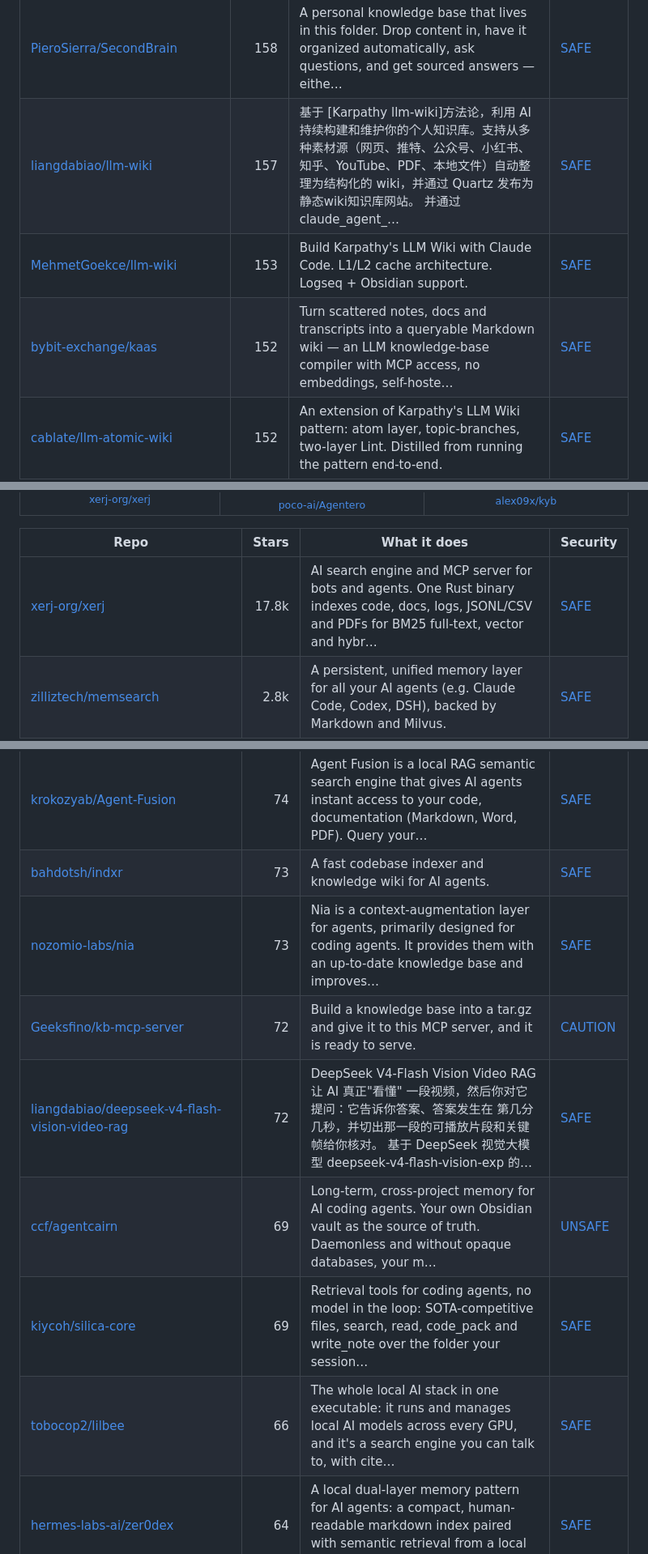
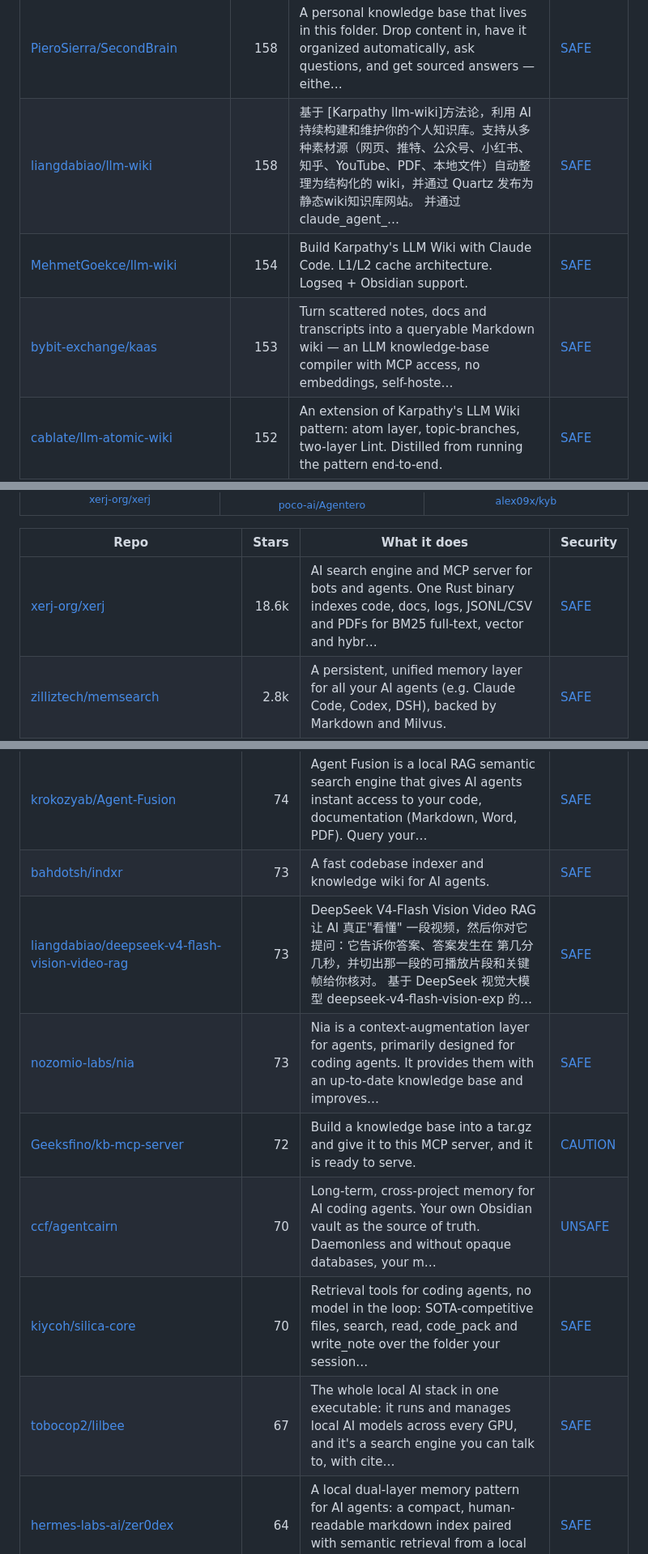
Before and after one commit to zhuyansen/awesome-llm-wiki, a Markdown page: README.md, 3 parts joined by grey strips. Shown at 81% size. Drawn GitHub-style.

```diff
--- a/README.md
+++ b/README.md
@@ -95,9 +95,9 @@ The questions are answered by a decision model reading each README, not by hand.
 | [selmakcby/knowledge-pipeline](https://github.com/selmakcby/knowledge-pipeline) | 174 | Terminal-vibe sunum + LLM-Wiki skill'i. Ham sohbetleri, şemayla disipline edilen büyüyen bir wiki'ye dönüştürme deseni. | [SAFE](https://agentskillshub.top/skill/selmakcby/knowledge-pipeline/?utm_source=github&utm_medium=awesome-list) |
 | [alfadur7/llm-wiki-newsroom](https://github.com/alfadur7/llm-wiki-newsroom) | 173 | Harness engineering applied to knowledge production: a self-evolving multi-agent newsroom that turns your documents into a cross-linked markdown wiki… | [SAFE](https://agentskillshub.top/skill/alfadur7/llm-wiki-newsroom/?utm_source=github&utm_medium=awesome-list) |
 | [PieroSierra/SecondBrain](https://github.com/PieroSierra/SecondBrain) | 158 | A personal knowledge base that lives in this folder. Drop content in, have it organized automatically, ask questions, and get sourced answers — eithe… | [SAFE](https://agentskillshub.top/skill/PieroSierra/SecondBrain/?utm_source=github&utm_medium=awesome-list) |
-| [liangdabiao/llm-wiki](https://github.com/liangdabiao/llm-wiki) | 157 | 基于 [Karpathy llm-wiki]方法论，利用 AI 持续构建和维护你的个人知识库。支持从多种素材源（网页、推特、公众号、小红书、知乎、YouTube、PDF、本地文件）自动整理为结构化的 wiki，并通过 Quartz 发布为静态wiki知识库网站。 并通过 claude_agent_… | [SAFE](https://agentskillshub.top/skill/liangdabiao/llm-wiki/?utm_source=github&utm_medium=awesome-list) |
-| [MehmetGoekce/llm-wiki](https://github.com/MehmetGoekce/llm-wiki) | 153 | Build Karpathy's LLM Wiki with Claude Code. L1/L2 cache architecture. Logseq + Obsidian support. | [SAFE](https://agentskillshub.top/skill/MehmetGoekce/llm-wiki/?utm_source=github&utm_medium=awesome-list) |
-| [bybit-exchange/kaas](https://github.com/bybit-exchange/kaas) | 152 | Turn scattered notes, docs and transcripts into a queryable Markdown wiki — an LLM knowledge-base compiler with MCP access, no embeddings, self-hoste… | [SAFE](https://agentskillshub.top/skill/bybit-exchange/kaas/?utm_source=github&utm_medium=awesome-list) |
+| [liangdabiao/llm-wiki](https://github.com/liangdabiao/llm-wiki) | 158 | 基于 [Karpathy llm-wiki]方法论，利用 AI 持续构建和维护你的个人知识库。支持从多种素材源（网页、推特、公众号、小红书、知乎、YouTube、PDF、本地文件）自动整理为结构化的 wiki，并通过 Quartz 发布为静态wiki知识库网站。 并通过 claude_agent_… | [SAFE](https://agentskillshub.top/skill/liangdabiao/llm-wiki/?utm_source=github&utm_medium=awesome-list) |
+| [MehmetGoekce/llm-wiki](https://github.com/MehmetGoekce/llm-wiki) | 154 | Build Karpathy's LLM Wiki with Claude Code. L1/L2 cache architecture. Logseq + Obsidian support. | [SAFE](https://agentskillshub.top/skill/MehmetGoekce/llm-wiki/?utm_source=github&utm_medium=awesome-list) |
+| [bybit-exchange/kaas](https://github.com/bybit-exchange/kaas) | 153 | Turn scattered notes, docs and transcripts into a queryable Markdown wiki — an LLM knowledge-base compiler with MCP access, no embeddings, self-hoste… | [SAFE](https://agentskillshub.top/skill/bybit-exchange/kaas/?utm_source=github&utm_medium=awesome-list) |
 | [cablate/llm-atomic-wiki](https://github.com/cablate/llm-atomic-wiki) | 152 | An extension of Karpathy's LLM Wiki pattern: atom layer, topic-branches, two-layer Lint. Distilled from running the pattern end-to-end. | [SAFE](https://agentskillshub.top/skill/cablate/llm-atomic-wiki/?utm_source=github&utm_medium=awesome-list) |
 | [kothari-nikunj/llm-wiki](https://github.com/kothari-nikunj/llm-wiki) | 144 | Personal Wiki | [SAFE](https://agentskillshub.top/skill/kothari-nikunj/llm-wiki/?utm_source=github&utm_medium=awesome-list) |
 | [Mark393295827/third-brain-v7-skills](https://github.com/Mark393295827/third-brain-v7-skills) | 141 | agent wiki +engineering skills | [SAFE](https://agentskillshub.top/skill/Mark393295827/third-brain-v7-skills/?utm_source=github&utm_medium=awesome-list) |
@@ -214,7 +215,7 @@ The questions are answered by a decision model reading each README, not by hand.
 
 | Repo | Stars | What it does | Security |
 |---|---:|---|---|
-| [xerj-org/xerj](https://github.com/xerj-org/xerj) | 17.8k | AI search engine and MCP server for bots and agents. One Rust binary indexes code, docs, logs, JSONL/CSV and PDFs for BM25 full-text, vector and hybr… | [SAFE](https://agentskillshub.top/skill/xerj-org/xerj/?utm_source=github&utm_medium=awesome-list) |
+| [xerj-org/xerj](https://github.com/xerj-org/xerj) | 18.6k | AI search engine and MCP server for bots and agents. One Rust binary indexes code, docs, logs, JSONL/CSV and PDFs for BM25 full-text, vector and hybr… | [SAFE](https://agentskillshub.top/skill/xerj-org/xerj/?utm_source=github&utm_medium=awesome-list) |
 | [zilliztech/memsearch](https://github.com/zilliztech/memsearch) | 2.8k | A persistent, unified memory layer for all your AI agents (e.g. Claude Code, Codex, DSH), backed by Markdown and Milvus. | [SAFE](https://agentskillshub.top/skill/zilliztech/memsearch/?utm_source=github&utm_medium=awesome-list) |
 | [coleam00/mcp-crawl4ai-rag](https://github.com/coleam00/mcp-crawl4ai-rag) | 2.3k | Web Crawling and RAG Capabilities for AI Agents and AI Coding Assistants | [SAFE](https://agentskillshub.top/skill/coleam00/mcp-crawl4ai-rag/?utm_source=github&utm_medium=awesome-list) |
 | [MicrosoftDocs/mcp](https://github.com/MicrosoftDocs/mcp) | 2.0k | Official Microsoft Learn MCP Server and CLI tool – powering LLMs and AI agents with real-time, trusted Microsoft docs & code samples. | [SAFE](https://agentskillshub.top/skill/MicrosoftDocs/mcp/?utm_source=github&utm_medium=awesome-list) |
@@ -266,12 +267,12 @@ The questions are answered by a decision model reading each README, not by hand.
 | [hassancs91/brainoutside](https://github.com/hassancs91/brainoutside) | 77 | Self-hosted memory server for AI agents. Your brain is a git repo, served over MCP and REST. | [SAFE](https://agentskillshub.top/skill/hassancs91/brainoutside/?utm_source=github&utm_medium=awesome-list) |
 | [krokozyab/Agent-Fusion](https://github.com/krokozyab/Agent-Fusion) | 74 | Agent Fusion is a local RAG semantic search engine that gives AI agents instant access to your code, documentation (Markdown, Word, PDF). Query your… | [SAFE](https://agentskillshub.top/skill/krokozyab/Agent-Fusion/?utm_source=github&utm_medium=awesome-list) |
 | [bahdotsh/indxr](https://github.com/bahdotsh/indxr) | 73 | A fast codebase indexer and knowledge wiki for AI agents. | [SAFE](https://agentskillshub.top/skill/bahdotsh/indxr/?utm_source=github&utm_medium=awesome-list) |
+| [liangdabiao/deepseek-v4-flash-vision-video-rag](https://github.com/liangdabiao/deepseek-v4-flash-vision-video-rag) | 73 | DeepSeek V4-Flash Vision Video RAG 让 AI 真正"看懂" 一段视频，然后你对它提问：它告诉你答案、答案发生在 第几分几秒，并切出那一段的可播放片段和关键帧给你核对。 基于 DeepSeek 视觉大模型 deepseek-v4-flash-vision-exp 的… | [SAFE](https://agentskillshub.top/skill/liangdabiao/deepseek-v4-flash-vision-video-rag/?utm_source=github&utm_medium=awesome-list) |
 | [nozomio-labs/nia](https://github.com/nozomio-labs/nia) | 73 | Nia is a context-augmentation layer for agents, primarily designed for coding agents. It provides them with an up-to-date knowledge base and improves… | [SAFE](https://agentskillshub.top/skill/nozomio-labs/nia/?utm_source=github&utm_medium=awesome-list) |
 | [Geeksfino/kb-mcp-server](https://github.com/Geeksfino/kb-mcp-server) | 72 | Build a knowledge base into a tar.gz and give it to this MCP server, and it is ready to serve. | [CAUTION](https://agentskillshub.top/skill/Geeksfino/kb-mcp-server/?utm_source=github&utm_medium=awesome-list) |
-| [liangdabiao/deepseek-v4-flash-vision-video-rag](https://github.com/liangdabiao/deepseek-v4-flash-vision-video-rag) | 72 | DeepSeek V4-Flash Vision Video RAG 让 AI 真正"看懂" 一段视频，然后你对它提问：它告诉你答案、答案发生在 第几分几秒，并切出那一段的可播放片段和关键帧给你核对。 基于 DeepSeek 视觉大模型 deepseek-v4-flash-vision-exp 的… | [SAFE](https://agentskillshub.top/skill/liangdabiao/deepseek-v4-flash-vision-video-rag/?utm_source=github&utm_medium=awesome-list) |
-| [ccf/agentcairn](https://github.com/ccf/agentcairn) | 69 | Long-term, cross-project memory for AI coding agents. Your own Obsidian vault as the source of truth. Daemonless and without opaque databases, your m… | [UNSAFE](https://agentskillshub.top/skill/ccf/agentcairn/?utm_source=github&utm_medium=awesome-list) |
-| [kiycoh/silica-core](https://github.com/kiycoh/silica-core) | 69 | Retrieval tools for coding agents, no model in the loop: SOTA-competitive files, search, read, code_pack and write_note over the folder your session… | [SAFE](https://agentskillshub.top/skill/kiycoh/silica-core/?utm_source=github&utm_medium=awesome-list) |
-| [tobocop2/lilbee](https://github.com/tobocop2/lilbee) | 66 | The whole local AI stack in one executable: it runs and manages local AI models across every GPU, and it's a search engine you can talk to, with cite… | [SAFE](https://agentskillshub.top/skill/tobocop2/lilbee/?utm_source=github&utm_medium=awesome-list) |
+| [ccf/agentcairn](https://github.com/ccf/agentcairn) | 70 | Long-term, cross-project memory for AI coding agents. Your own Obsidian vault as the source of truth. Daemonless and without opaque databases, your m… | [UNSAFE](https://agentskillshub.top/skill/ccf/agentcairn/?utm_source=github&utm_medium=awesome-list) |
+| [kiycoh/silica-core](https://github.com/kiycoh/silica-core) | 70 | Retrieval tools for coding agents, no model in the loop: SOTA-competitive files, search, read, code_pack and write_note over the folder your session… | [SAFE](https://agentskillshub.top/skill/kiycoh/silica-core/?utm_source=github&utm_medium=awesome-list) |
+| [tobocop2/lilbee](https://github.com/tobocop2/lilbee) | 67 | The whole local AI stack in one executable: it runs and manages local AI models across every GPU, and it's a search engine you can talk to, with cite… | [SAFE](https://agentskillshub.top/skill/tobocop2/lilbee/?utm_source=github&utm_medium=awesome-list) |
 | [hermes-labs-ai/zer0dex](https://github.com/hermes-labs-ai/zer0dex) | 64 | A local dual-layer memory pattern for AI agents: a compact, human-readable markdown index paired with semantic retrieval from a local vector store, q… | [SAFE](https://agentskillshub.top/skill/hermes-labs-ai/zer0dex/?utm_source=github&utm_medium=awesome-list) |
 | [tomohiro-owada/devrag](https://github.com/tomohiro-owada/devrag) | 64 | Markdown vector search MCP server for Claude Code. Natural language search for markdown files using multilingual-e5-small embeddings. | [CAUTION](https://agentskillshub.top/skill/tomohiro-owada/devrag/?utm_source=github&utm_medium=awesome-list) |
 | [NatsuFox/Tapestry](https://github.com/NatsuFox/Tapestry) | 63 | Tapestry - 基于 Agent Skill Bundle 的轻量级书签知识库 | [SAFE](https://agentskillshub.top/skill/NatsuFox/Tapestry/?utm_source=github&utm_medium=awesome-list) |
```
Also changed, not shown: other parts of README.md (+47 -46 lines), README.zh-CN.md (+55 -54 lines), assets/previews/NOTICE.md (+1 -0 lines), assets/previews/thomasunise__casecite.jpg (added), 2 other files.
